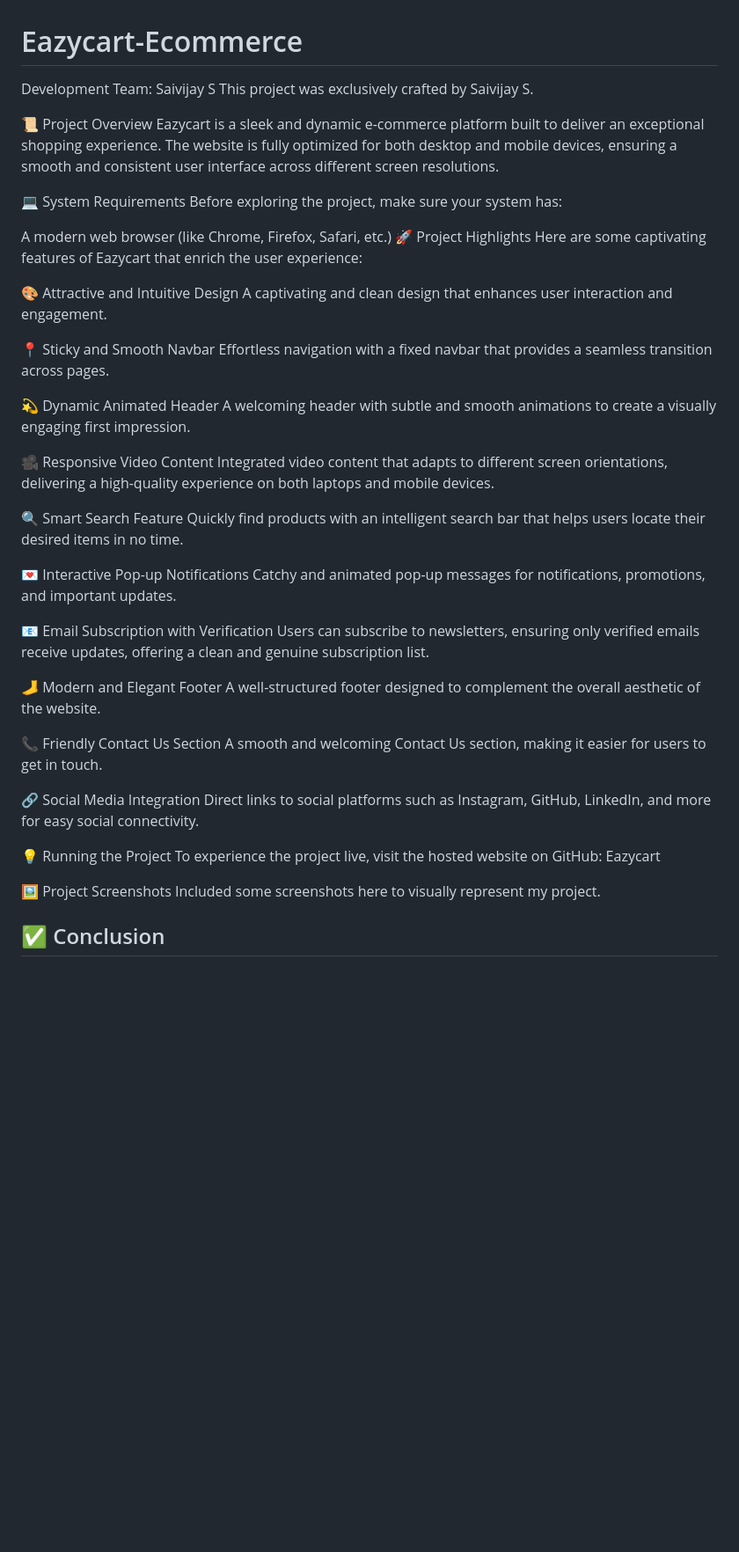
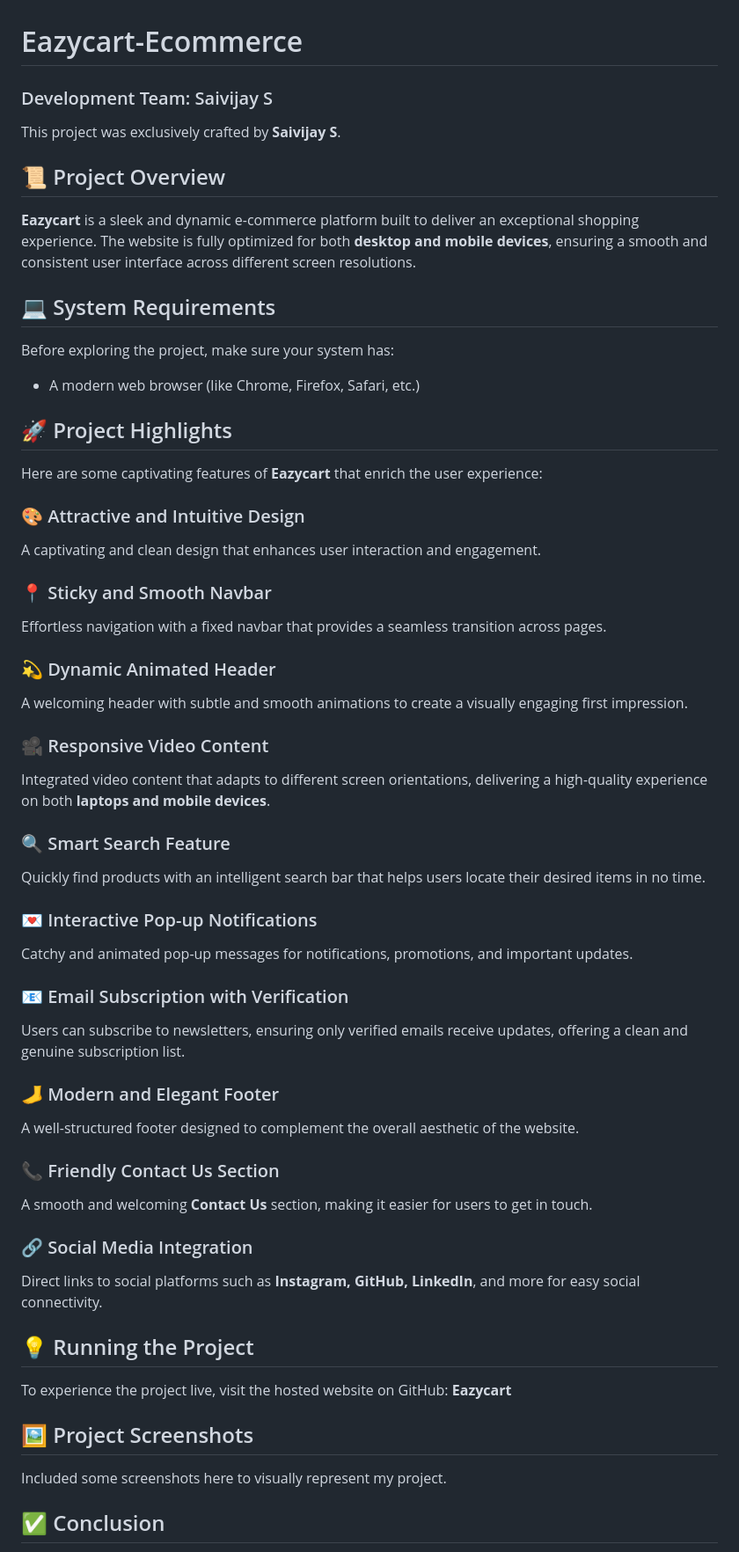
Before and after one commit to saivijay-1910/Eazycart-Ecommerce, a Markdown page: README.md, the part around the change. Shown at 88% size. GitHub-like rendering; blank space fills up the shorter version.

```diff
--- a/README.md
+++ b/README.md
@@ -1,52 +1,53 @@
 # Eazycart-Ecommerce
 
-Development Team: Saivijay S
-This project was exclusively crafted by Saivijay S.
+### Development Team: Saivijay S
 
-📜 Project Overview
-Eazycart is a sleek and dynamic e-commerce platform built to deliver an exceptional shopping experience. The website is fully optimized for both desktop and mobile devices, ensuring a smooth and consistent user interface across different screen resolutions.
+This project was exclusively crafted by **Saivijay S**.
 
-💻 System Requirements
+## 📜 Project Overview
+**Eazycart** is a sleek and dynamic e-commerce platform built to deliver an exceptional shopping experience. The website is fully optimized for both **desktop and mobile devices**, ensuring a smooth and consistent user interface across different screen resolutions.
+
+## 💻 System Requirements
 Before exploring the project, make sure your system has:
+- A modern web browser (like Chrome, Firefox, Safari, etc.)
 
-A modern web browser (like Chrome, Firefox, Safari, etc.)
-🚀 Project Highlights
-Here are some captivating features of Eazycart that enrich the user experience:
+## 🚀 Project Highlights
+Here are some captivating features of **Eazycart** that enrich the user experience:
 
-🎨 Attractive and Intuitive Design
+### 🎨 Attractive and Intuitive Design
 A captivating and clean design that enhances user interaction and engagement.
 
-📍 Sticky and Smooth Navbar
+### 📍 Sticky and Smooth Navbar
 Effortless navigation with a fixed navbar that provides a seamless transition across pages.
 
-💫 Dynamic Animated Header
+### 💫 Dynamic Animated Header
 A welcoming header with subtle and smooth animations to create a visually engaging first impression.
 
-🎥 Responsive Video Content
-Integrated video content that adapts to different screen orientations, delivering a high-quality experience on both laptops and mobile devices.
+### 🎥 Responsive Video Content
+Integrated video content that adapts to different screen orientations, delivering a high-quality experience on both **laptops and mobile devices**.
 
-🔍 Smart Search Feature
+### 🔍 Smart Search Feature
 Quickly find products with an intelligent search bar that helps users locate their desired items in no time.
 
-💌 Interactive Pop-up Notifications
+### 💌 Interactive Pop-up Notifications
 Catchy and animated pop-up messages for notifications, promotions, and important updates.
 
-📧 Email Subscription with Verification
+### 📧 Email Subscription with Verification
 Users can subscribe to newsletters, ensuring only verified emails receive updates, offering a clean and genuine subscription list.
 
-🦶 Modern and Elegant Footer
+### 🦶 Modern and Elegant Footer
 A well-structured footer designed to complement the overall aesthetic of the website.
 
-📞 Friendly Contact Us Section
-A smooth and welcoming Contact Us section, making it easier for users to get in touch.
+### 📞 Friendly Contact Us Section
+A smooth and welcoming **Contact Us** section, making it easier for users to get in touch.
 
-🔗 Social Media Integration
-Direct links to social platforms such as Instagram, GitHub, LinkedIn, and more for easy social connectivity.
+### 🔗 Social Media Integration
+Direct links to social platforms such as **Instagram, GitHub, LinkedIn**, and more for easy social connectivity.
 
-💡 Running the Project
-To experience the project live, visit the hosted website on GitHub: Eazycart
+## 💡 Running the Project
+To experience the project live, visit the hosted website on GitHub: **Eazycart**
 
-🖼️ Project Screenshots
+## 🖼️ Project Screenshots
 Included some screenshots here to visually represent my project.
 
 
```
